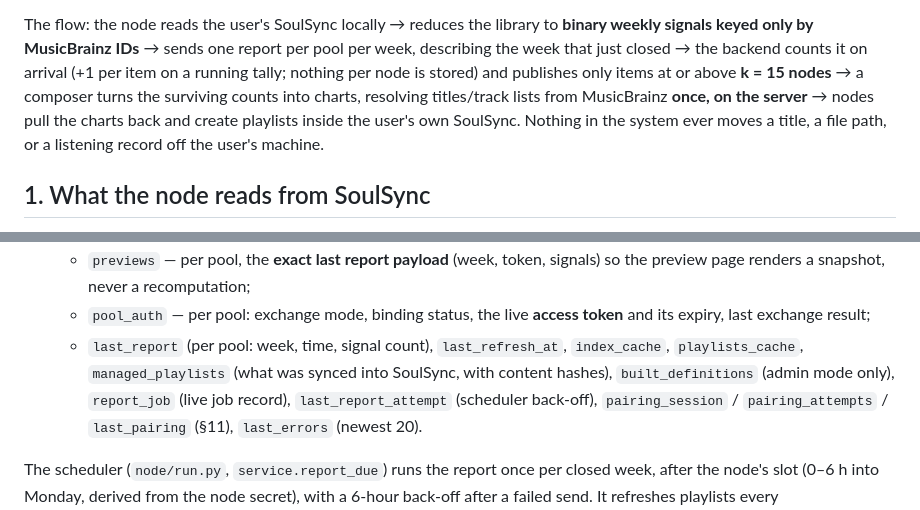
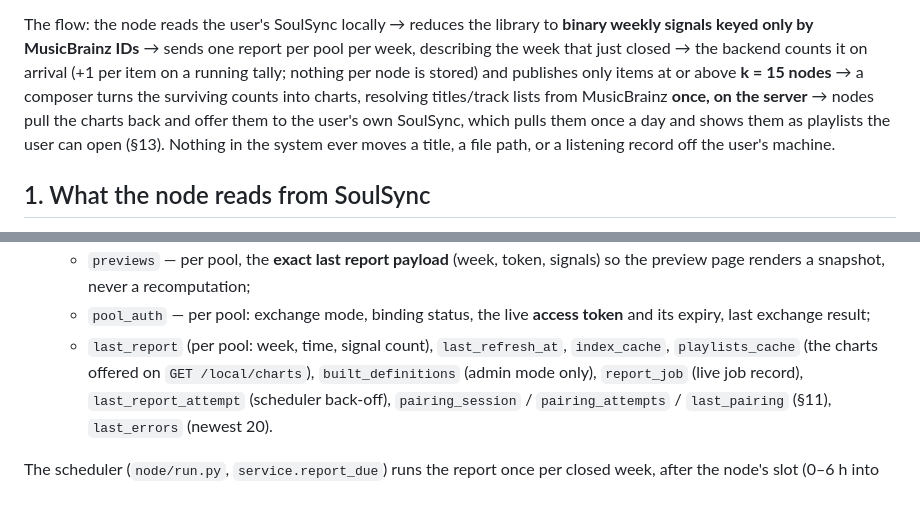
Before and after one commit to Nezreka/MetaSync, a Markdown page: DATA.md, 2 parts joined by grey strips. Rendered like a GitHub page.

Commit message:
DATA.md: nodes offer charts to SoulSync, they no longer create playlists in it
Two lines still described the old push model: the one-paragraph summary,
and managed_playlists in the node's state, which the node no longer keeps.

Co-Authored-By: Claude Opus 5.5 (1M context) <noreply@anthropic.com>

```diff
--- a/DATA.md
+++ b/DATA.md
@@ -27,8 +27,9 @@ closed → the backend counts it on arrival (+1 per item on a running
 tally; nothing per node is stored) and publishes only items at or above
 **k = 15 nodes** → a composer turns the surviving counts
 into charts, resolving titles/track lists from MusicBrainz **once, on
-the server** → nodes pull the charts back and create playlists inside
-the user's own SoulSync. Nothing in the system ever moves a title, a
+the server** → nodes pull the charts back and offer them to the user's
+own SoulSync, which pulls them once a day and shows them as playlists
+the user can open (§13). Nothing in the system ever moves a title, a
 file path, or a listening record off the user's machine.
 
 ## 1. What the node reads from SoulSync
@@ -284,9 +285,8 @@ typically `./data`). Files (`node/metasync_node/store.py`,
   - `pool_auth` — per pool: exchange mode, binding status, the live
     **access token** and its expiry, last exchange result;
   - `last_report` (per pool: week, time, signal count),
-    `last_refresh_at`, `index_cache`, `playlists_cache`,
-    `managed_playlists` (what was synced into SoulSync, with content
-    hashes), `built_definitions` (admin mode only), `report_job`
+    `last_refresh_at`, `index_cache`, `playlists_cache` (the charts
+    offered on `GET /local/charts`), `built_definitions` (admin mode only), `report_job`
     (live job record), `last_report_attempt` (scheduler back-off), `pairing_session` / `pairing_attempts` /
     `last_pairing` (§11), `last_errors` (newest 20).
 
```
